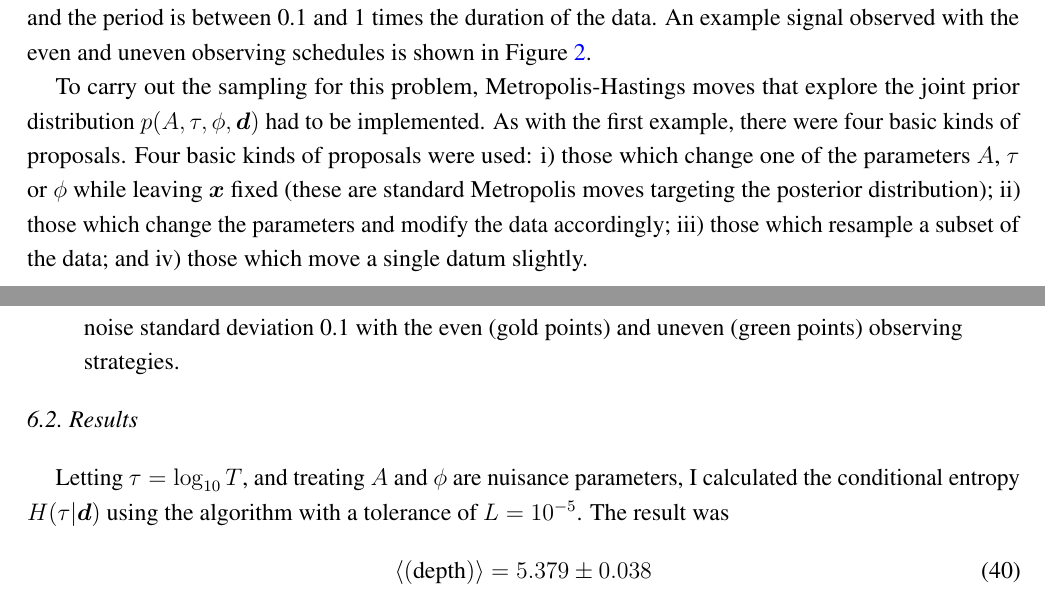
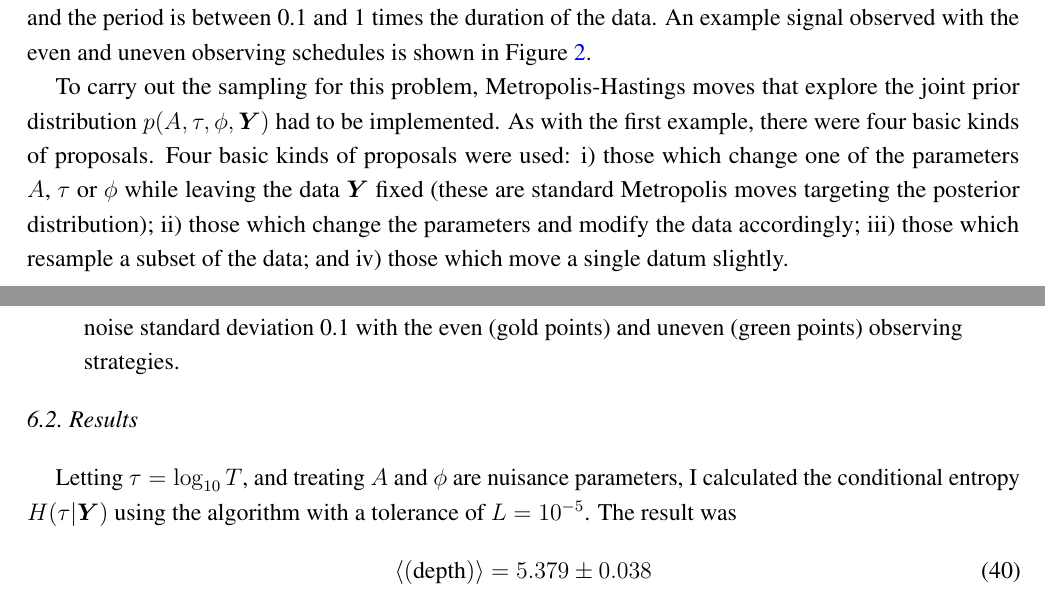
Before and after one commit to eggplantbren/InfoNest, a LaTeX paper (paper/ms.tex): two parts of pages 10 and 11 of 18, joined at a grey line, cut so that both start at the same text. Compiled offline with pdfLaTeX.

Commit message:
Cleaning up notation

```diff
--- a/paper/ms.tex
+++ b/paper/ms.tex
@@ -717,12 +717,12 @@ even (gold points) and uneven (green points) observing strategies.
 \end{figure}
 
 To carry out the sampling for this problem, Metropolis-Hastings moves that
-explore the joint prior distribution $p(A, \tau, \phi, \boldsymbol{d})$
+explore the joint prior distribution $p(A, \tau, \phi, \boldsymbol{Y})$
 had to be
 implemented. As with the first example, there were four basic kinds of
 proposals. Four basic kinds of proposals were used: i) those which change
 one of the parameters
-$A$, $\tau$ or $\phi$ while leaving $\boldsymbol{x}$ fixed
+$A$, $\tau$ or $\phi$ while leaving the data $\boldsymbol{Y}$ fixed
 (these are standard Metropolis moves targeting the posterior distribution);
 ii) those which change the parameters and modify the data accordingly;
 iii) those which resample a subset
@@ -732,7 +732,7 @@ of the data; and iv) those which move a single datum slightly.
 
 Letting $\tau = \log_{10} T$, and treating
 $A$ and $\phi$ are nuisance parameters, I calculated the conditional entropy
-$H(\tau | \d)$ using the algorithm with a tolerance of $L = 10^{-5}$.
+$H(\tau | \boldsymbol{Y})$ using the algorithm with a tolerance of $L = 10^{-5}$.
 The result was
 \begin{align}
 \left<\depth\right> &= 5.379 \pm 0.038
```
Also changed, not shown: paper/ms.tex (10 more changed lines).
